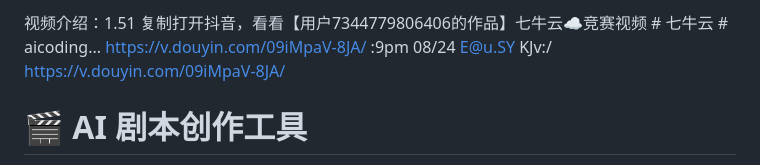
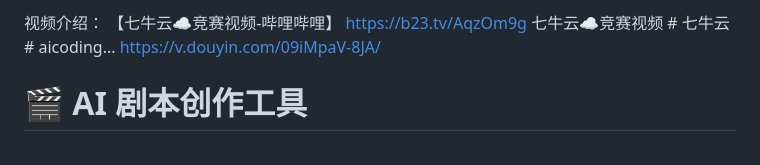
Before and after one commit to ailakala/script-tool, a Markdown page: README.md, the part around the change. Drawn GitHub-style.

```diff
--- a/README.md
+++ b/README.md
@@ -1,5 +1,6 @@
-视频介绍：1.51 复制打开抖音，看看【用户7344779806406的作品】七牛云☁竞赛视频 # 七牛云 # aicoding... https://v.douyin.com/09iMpaV-8JA/ :9pm 08/24 E@u.SY KJv:/
-https://v.douyin.com/09iMpaV-8JA/
+视频介绍：
+【七牛云☁竞赛视频-哔哩哔哩】 https://b23.tv/AqzOm9g
+七牛云☁竞赛视频 # 七牛云 # aicoding... https://v.douyin.com/09iMpaV-8JA/
 
 # 🎬 AI 剧本创作工具
 
```
